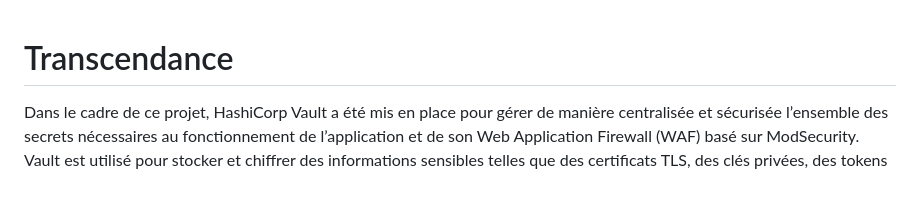
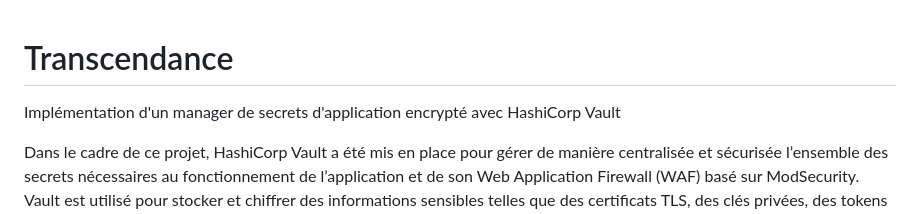
Before and after one commit to agnestshibangu/transcendance_cybersecurity, a Markdown page: README.md, the part around the change. GitHub-like rendering; blank space fills up the shorter version.

```diff
--- a/README.md
+++ b/README.md
@@ -1,4 +1,6 @@
 # Transcendance
+
+Implémentation d'un manager de secrets d'application encrypté avec HashiCorp Vault
 
 Dans le cadre de ce projet, HashiCorp Vault a été mis en place pour gérer de manière centralisée et sécurisée l’ensemble des secrets nécessaires au fonctionnement de l’application et de son Web Application Firewall (WAF) basé sur ModSecurity. Vault est utilisé pour stocker et chiffrer des informations sensibles telles que des certificats TLS, des clés privées, des tokens et des variables d’environnement, afin de garantir qu’aucune donnée critique ne soit exposée directement dans les fichiers de configuration, les scripts ou les conteneurs de l’infrastructure. L’utilisation de Vault permet également de versionner les secrets et de conserver un historique de modifications, ce qui facilite la traçabilité et la maintenance.
 
```
